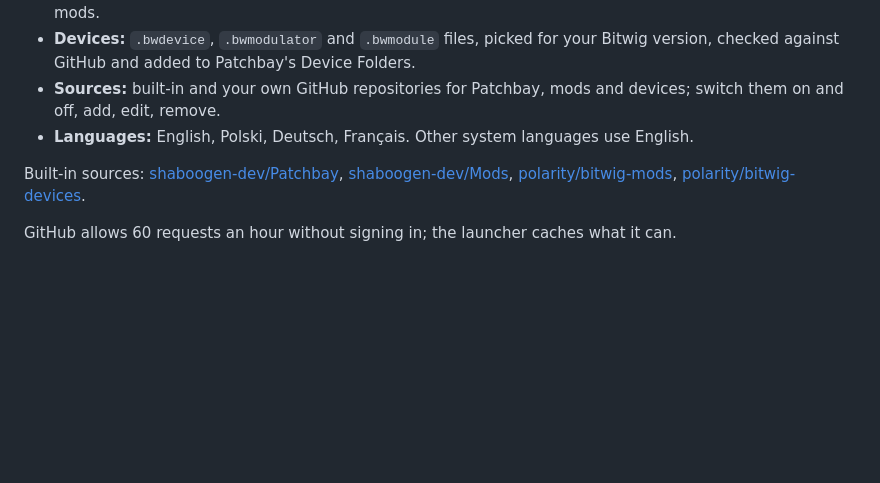
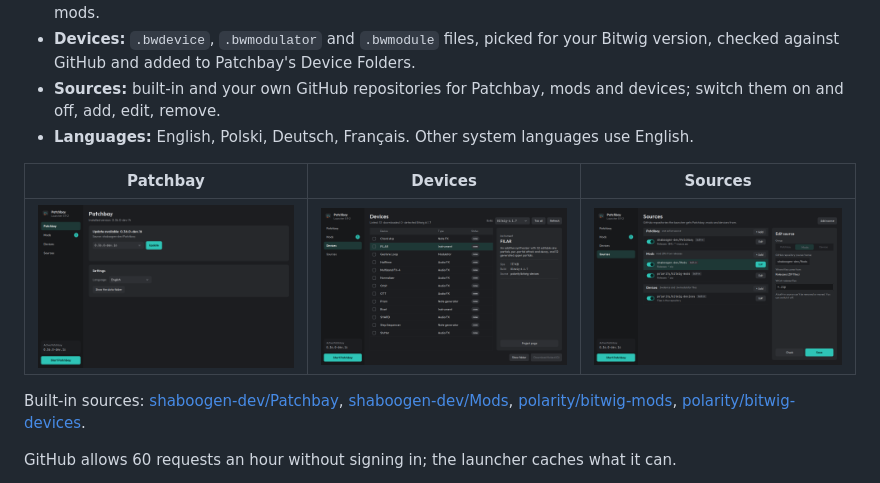
Before and after one commit to arius77R/patchbay-launcher, a Markdown page: README.md, the part around one of its changes. Rendered like a GitHub page; pictures changed too: docs/screenshots/devices.png (added), docs/screenshots/patchbay.png (added), docs/screenshots/sources.png (added); blank space fills up the shorter version.

```diff
--- a/README.md
+++ b/README.md
@@ -26,6 +28,10 @@ The app is not signed (no Apple Developer ID, no Windows code-signing certificat
 - **Devices:** `.bwdevice`, `.bwmodulator` and `.bwmodule` files, picked for your Bitwig version, checked against GitHub and added to Patchbay's Device Folders.
 - **Sources:** built-in and your own GitHub repositories for Patchbay, mods and devices; switch them on and off, add, edit, remove.
 - **Languages:** English, Polski, Deutsch, Français. Other system languages use English.
+
+| Patchbay | Devices | Sources |
+|---|---|---|
+| ![Patchbay section](docs/screenshots/patchbay.png) | ![Devices section](docs/screenshots/devices.png) | ![Sources section](docs/screenshots/sources.png) |
 
 Built-in sources: [shaboogen-dev/Patchbay](https://github.com/shaboogen-dev/Patchbay), [shaboogen-dev/Mods](https://github.com/shaboogen-dev/Mods), [polarity/bitwig-mods](https://github.com/polarity/bitwig-mods), [polarity/bitwig-devices](https://github.com/polarity/bitwig-devices).
 
```
Also changed, not shown: other parts of README.md (+2 -0 lines), CHANGELOG.md (+6 -0 lines), docs/screenshots/mods.png (added), 8 other files.
